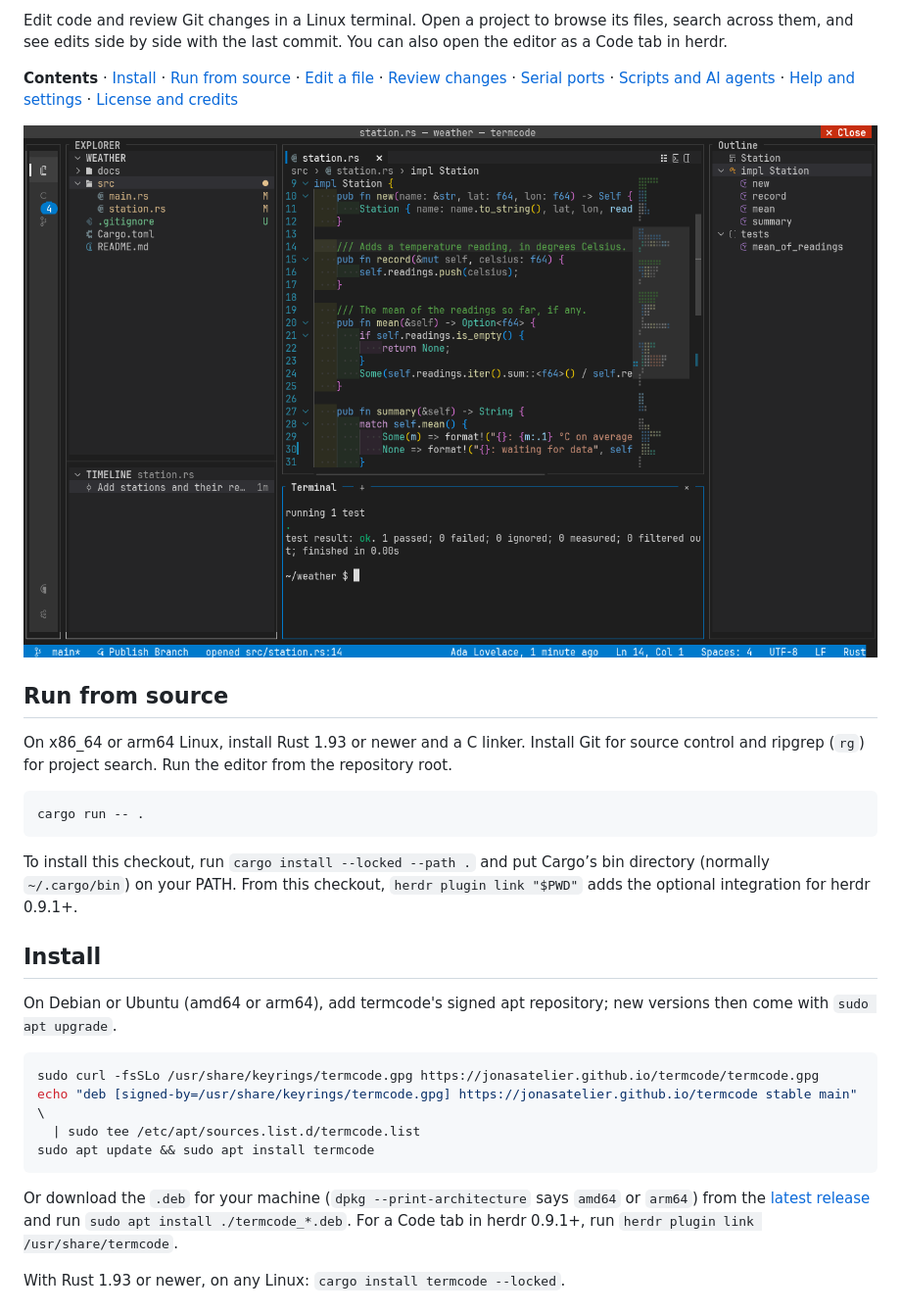
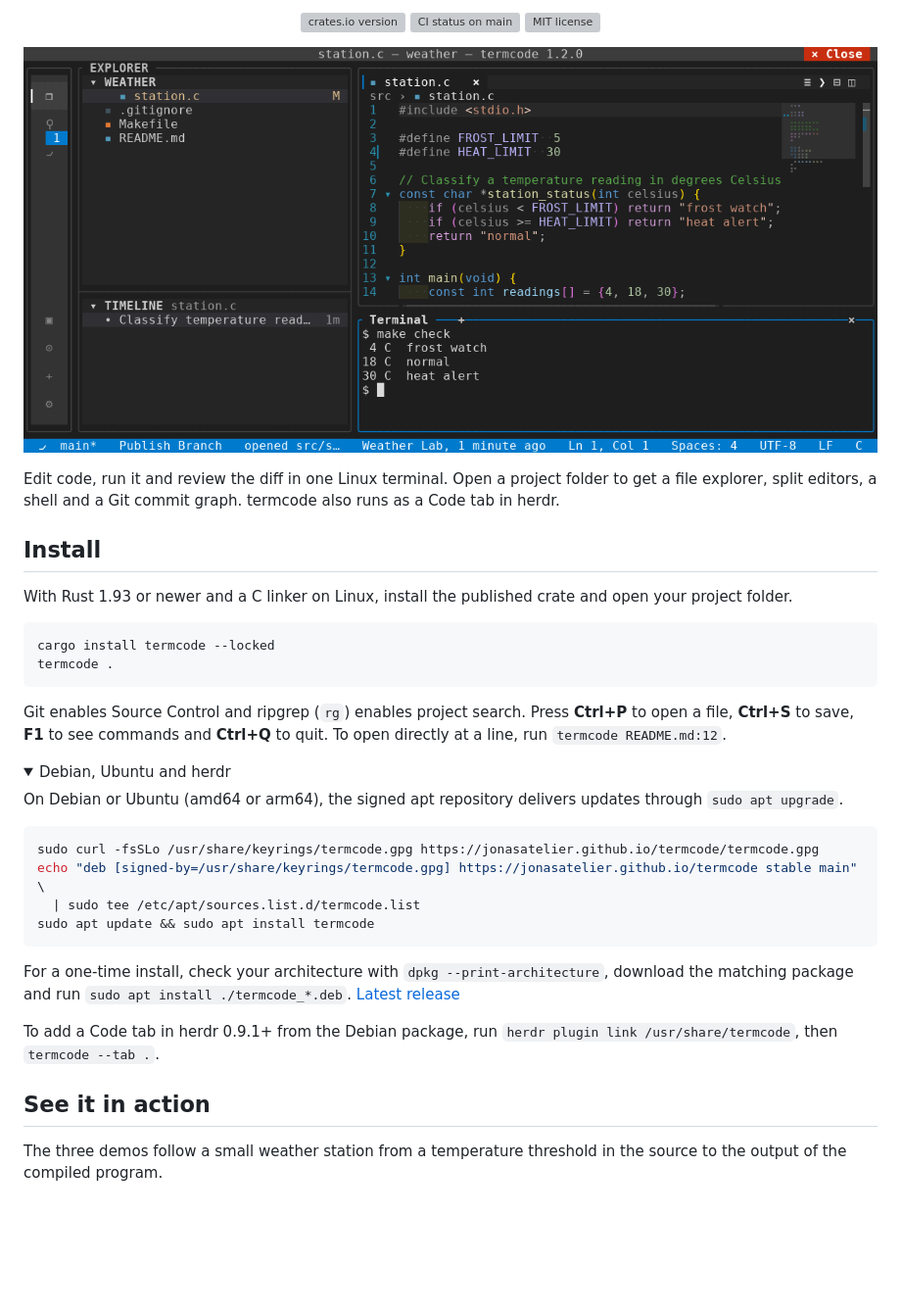
Before and after one commit to JonasAtelier/termcode, a Markdown page: README.md, the part around one of its changes. Shown at 98% size. Rendered like a GitHub page; pictures changed too: doc/media/workspace.png (added); folded sections open; blank space fills up the shorter version; grey boxes are pictures that could not be loaded.

````diff
--- a/README.md
+++ b/README.md
@@ -2,36 +3,33 @@
 
-Edit code and review Git changes in a Linux terminal. Open a project to browse its files,
-search across them, and see edits side by side with the last commit. You can also open the
-editor as a Code tab in herdr.
+<p align="center">
+  <a href="https://crates.io/crates/termcode"><img src="https://img.shields.io/crates/v/termcode" alt="crates.io version"></a>
+  <a href="https://github.com/JonasAtelier/termcode/actions/workflows/ci.yml?query=branch%3Amain"><img src="https://github.com/JonasAtelier/termcode/actions/workflows/ci.yml/badge.svg?branch=main" alt="CI status on main"></a>
+  <a href="LICENSE"><img src="https://img.shields.io/crates/l/termcode" alt="MIT license"></a>
+</p>
 
-<!-- dev -->
-**Contents** · [Install](#install) · [Run from source](#run-from-source) · [Edit a file](#edit-a-file) · [Review changes](#review-changes) · [Serial ports](#serial-ports) · [Scripts and AI agents](#scripts-and-ai-agents) · [Help and settings](#help-and-settings) · [License and credits](#license-and-credits)
+![A C file open in termcode, with its Git timeline on the left and a shell running the weather station sample below the editor.](doc/media/workspace.png)
 <!-- /dev -->
 <!-- user
-**Contents** · [Install](#install) · [Edit a file](#edit-a-file) · [Review changes](#review-changes) · [Serial ports](#serial-ports) · [Scripts and AI agents](#scripts-and-ai-agents) · [Help and settings](#help-and-settings) · [License and credits](#license-and-credits)
+# termcode
 user -->
 
-![termcode showing the file explorer, editor and integrated terminal](doc/screenshots/editor.png)
-
-<!-- dev -->
-## Run from source
-
-On x86_64 or arm64 Linux, install Rust 1.93 or newer and a C linker. Install Git for
-source control and ripgrep (`rg`) for project search. Run the editor from the repository root.
-
-```sh
-cargo run -- .
-```
-
-To install this checkout, run `cargo install --locked --path .`
-and put Cargo’s bin directory (normally `~/.cargo/bin`) on your PATH. From this
-checkout, `herdr plugin link "$PWD"` adds the optional integration for herdr 0.9.1+.
-<!-- /dev -->
+Edit code, run it and review the diff in one Linux terminal. Open a project folder to get a file explorer, split editors, a shell and a Git commit graph. termcode also runs as a Code tab in herdr.
 
 ## Install
 
-On Debian or Ubuntu (amd64 or arm64), add termcode's signed apt repository; new versions
-then come with `sudo apt upgrade`.
+With Rust 1.93 or newer and a C linker on Linux, install the published crate and open your project folder.
+
+```sh
+cargo install termcode --locked
+termcode .
+```
+
+Git enables Source Control and ripgrep (`rg`) enables project search. Press **Ctrl+P** to open a file, **Ctrl+S** to save, **F1** to see commands and **Ctrl+Q** to quit. To open directly at a line, run `termcode README.md:12`.
+
+<details>
+<summary>Debian, Ubuntu and herdr</summary>
+
+On Debian or Ubuntu (amd64 or arm64), the signed apt repository delivers updates through `sudo apt upgrade`.
 
 ```sh
 sudo curl -fsSLo /usr/share/keyrings/termcode.gpg https://jonasatelier.github.io/termcode/termcode.gpg
@@ -40,11 +38,18 @@ echo "deb [signed-by=/usr/share/keyrings/termcode.gpg] https://jonasatelier.gith
 sudo apt update && sudo apt install termcode
 ```
 
-Or download the `.deb` for your machine (`dpkg --print-architecture` says `amd64` or
-`arm64`) from the [latest release](https://github.com/JonasAtelier/termcode/releases/latest)
-and run `sudo apt install ./termcode_*.deb`. For a Code tab in herdr 0.9.1+, run
-`herdr plugin link /usr/share/termcode`.
+For a one-time install, check your architecture with `dpkg --print-architecture`, download the matching package and run `sudo apt install ./termcode_*.deb`. [Latest release](https://github.com/JonasAtelier/termcode/releases/latest)
 
-With Rust 1.93 or newer, on any Linux: `cargo install termcode --locked`.
+To add a Code tab in herdr 0.9.1+ from the Debian package, run `herdr plugin link /usr/share/termcode`, then `termcode --tab .`.
+
+</details>
+
+## See it in action
+
+The three demos follow a small weather station from a temperature threshold in the source to the output of the compiled program.
+<!-- user
+
+[Watch the animated demos on GitHub](https://github.com/JonasAtelier/termcode#see-it-in-action)
+user -->
 
 <a id="open-your-first-file"></a>
````
Also changed, not shown: other parts of README.md (+56 -58 lines), doc/media/inspect.gif (added), doc/media/navigate.gif (added), doc/media/review.gif (added), doc/media/termcode-panel.gif (added).
